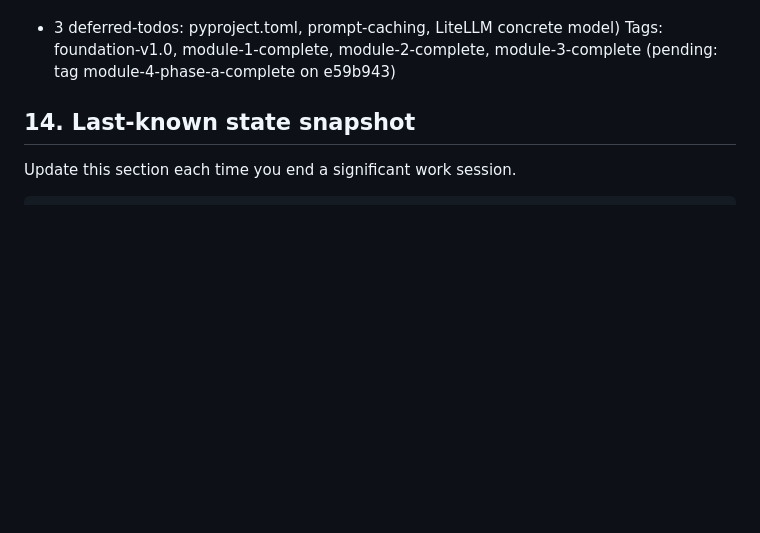
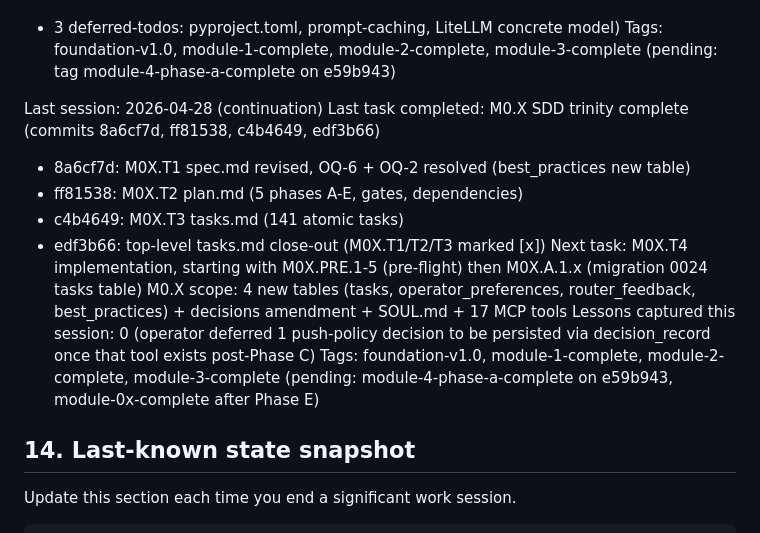
Before and after one commit to pr3t3l/pretel-os, a Markdown page: SESSION_RESTORE.md, the part around the change. GitHub-like rendering; blank space fills up the shorter version.

Commit message:
M0X.T1-T3: update SESSION_RESTORE §13 snapshot
Co-Authored-By: Claude Opus 4.7 (1M context) <noreply@anthropic.com>

```diff
--- a/SESSION_RESTORE.md
+++ b/SESSION_RESTORE.md
@@ -310,6 +310,23 @@ Tags: foundation-v1.0, module-1-complete, module-2-complete, module-3-complete
       (pending: tag module-4-phase-a-complete on e59b943)
 
 
+Last session: 2026-04-28 (continuation)
+Last task completed: M0.X SDD trinity complete (commits 8a6cf7d, ff81538, c4b4649, edf3b66)
+  - 8a6cf7d: M0X.T1 spec.md revised, OQ-6 + OQ-2 resolved (best_practices new table)
+  - ff81538: M0X.T2 plan.md (5 phases A-E, gates, dependencies)
+  - c4b4649: M0X.T3 tasks.md (141 atomic tasks)
+  - edf3b66: top-level tasks.md close-out (M0X.T1/T2/T3 marked [x])
+Next task: M0X.T4 implementation, starting with M0X.PRE.1-5 (pre-flight)
+  then M0X.A.1.x (migration 0024 tasks table)
+M0.X scope: 4 new tables (tasks, operator_preferences, router_feedback,
+  best_practices) + decisions amendment + SOUL.md + 17 MCP tools
+Lessons captured this session: 0 (operator deferred 1 push-policy decision
+  to be persisted via decision_record once that tool exists post-Phase C)
+Tags: foundation-v1.0, module-1-complete, module-2-complete,
+  module-3-complete (pending: module-4-phase-a-complete on e59b943,
+  module-0x-complete after Phase E)
+
+
 
 ## 14. Last-known state snapshot
 
```
